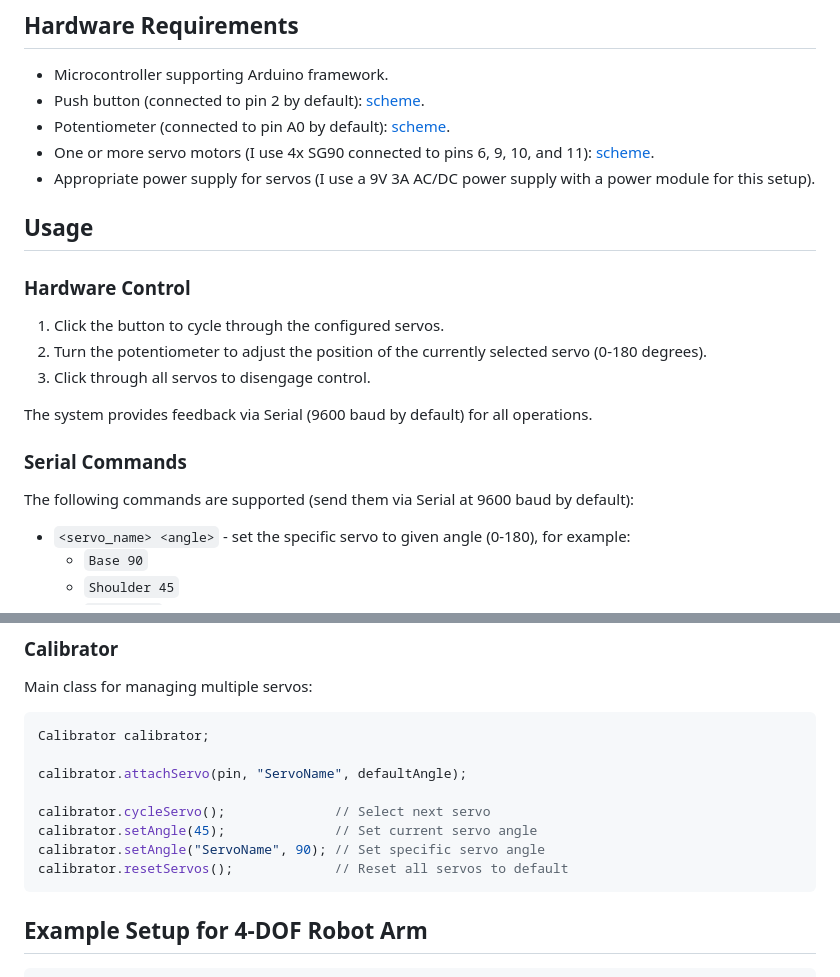
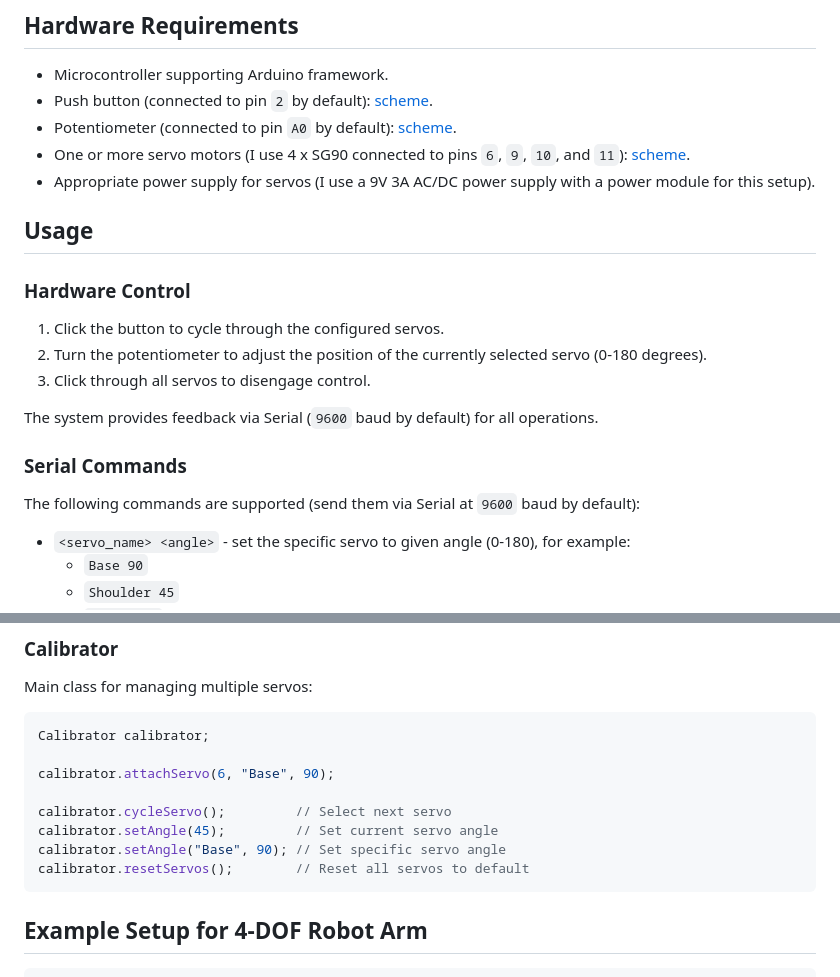
Before and after one commit to loginov-rocks/MeArm-Controller, a Markdown page: firmware/Calibrator/README.md, 2 parts joined by grey strips. Drawn GitHub-style.

Commit message:
firmware(Calibrator): Minor updates to README

````diff
--- a/firmware/Calibrator/README.md
+++ b/firmware/Calibrator/README.md
@@ -17,10 +17,10 @@ precise servo positioning and calibration.
 ## Hardware Requirements
 
 - Microcontroller supporting Arduino framework.
-- Push button (connected to pin 2 by default): [scheme](https://docs.arduino.cc/built-in-examples/digital/Button/).
-- Potentiometer (connected to pin A0 by default):
+- Push button (connected to pin `2` by default): [scheme](https://docs.arduino.cc/built-in-examples/digital/Button/).
+- Potentiometer (connected to pin `A0` by default):
   [scheme](https://docs.arduino.cc/learn/electronics/potentiometer-basics/).
-- One or more servo motors (I use 4x SG90 connected to pins 6, 9, 10, and 11):
+- One or more servo motors (I use 4 x SG90 connected to pins `6`, `9`, `10`, and `11`):
   [scheme](https://docs.arduino.cc/tutorials/generic/basic-servo-control/).
 - Appropriate power supply for servos (I use a 9V 3A AC/DC power supply with a power module for this setup).
 
@@ -32,11 +32,11 @@ precise servo positioning and calibration.
 2. Turn the potentiometer to adjust the position of the currently selected servo (0-180 degrees).
 3. Click through all servos to disengage control.
 
-The system provides feedback via Serial (9600 baud by default) for all operations.
+The system provides feedback via Serial (`9600` baud by default) for all operations.
 
 ### Serial Commands
 
-The following commands are supported (send them via Serial at 9600 baud by default):
+The following commands are supported (send them via Serial at `9600` baud by default):
 
 - `<servo_name> <angle>` - set the specific servo to given angle (0-180), for example:
   - `Base 90`
@@ -84,12 +84,12 @@ Main class for managing multiple servos:
 ```cpp
 Calibrator calibrator;
 
-calibrator.attachServo(pin, "ServoName", defaultAngle);
+calibrator.attachServo(6, "Base", 90);
 
-calibrator.cycleServo();              // Select next servo
-calibrator.setAngle(45);              // Set current servo angle
-calibrator.setAngle("ServoName", 90); // Set specific servo angle
-calibrator.resetServos();             // Reset all servos to default
+calibrator.cycleServo();         // Select next servo
+calibrator.setAngle(45);         // Set current servo angle
+calibrator.setAngle("Base", 90); // Set specific servo angle
+calibrator.resetServos();        // Reset all servos to default
 ```
 
 ## Example Setup for 4-DOF Robot Arm
````
